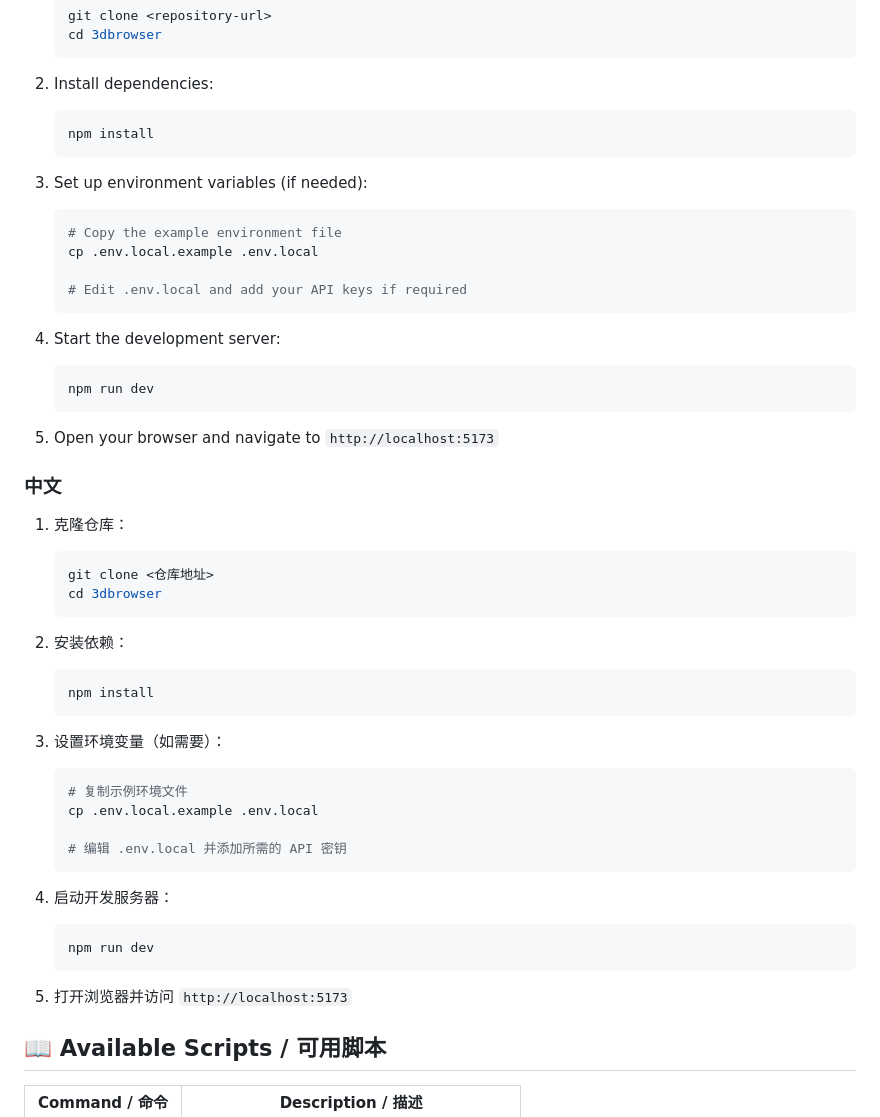
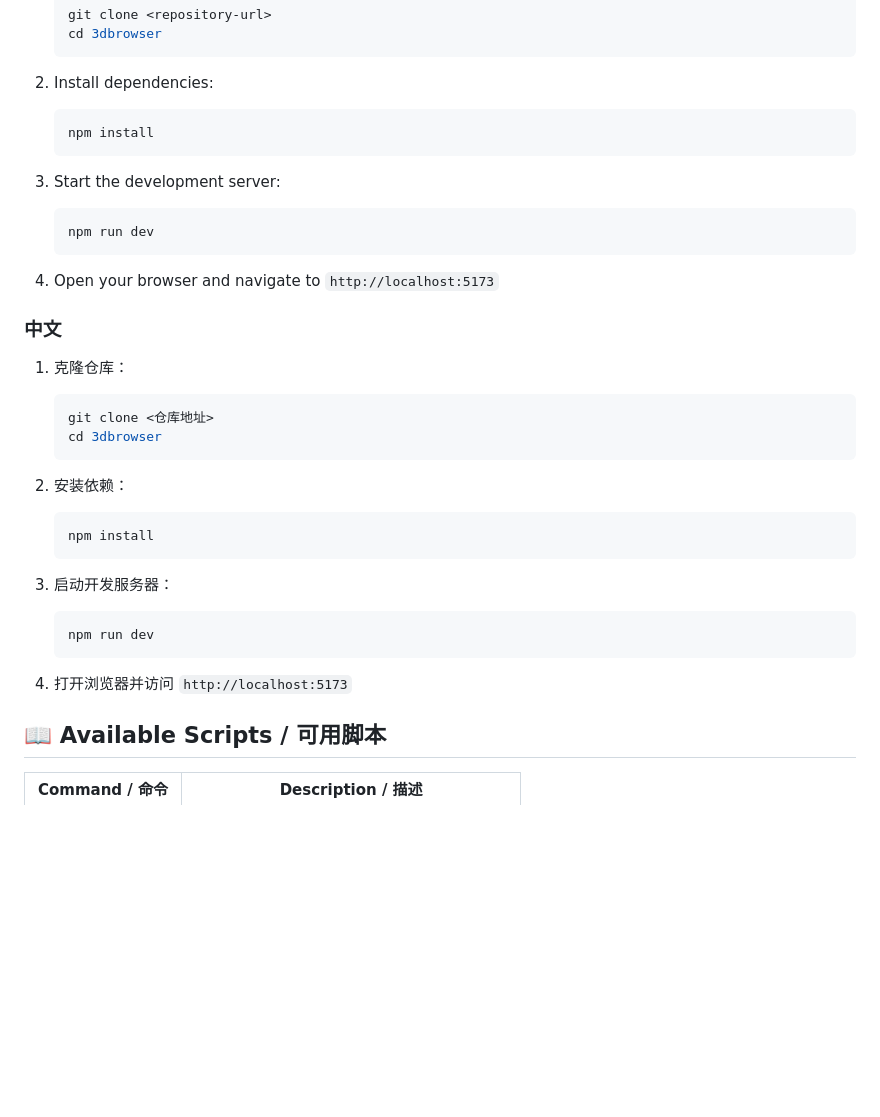
Before and after one commit to zly258/3dbrowser, a Markdown page: README.md, the part around one of its changes. GitHub-like rendering; blank space fills up the shorter version.

````diff
--- a/README.md
+++ b/README.md
@@ -52,20 +50,12 @@
    npm install
    ```
 
-3. Set up environment variables (if needed):
-   ```bash
-   # Copy the example environment file
-   cp .env.local.example .env.local
-
-   # Edit .env.local and add your API keys if required
-   ```
-
-4. Start the development server:
+3. Start the development server:
    ```bash
    npm run dev
    ```
 
-5. Open your browser and navigate to `http://localhost:5173`
+4. Open your browser and navigate to `http://localhost:5173`
 
 ### 中文
 1. 克隆仓库：
@@ -79,20 +69,12 @@
    npm install
    ```
 
-3. 设置环境变量（如需要）：
-   ```bash
-   # 复制示例环境文件
-   cp .env.local.example .env.local
-
-   # 编辑 .env.local 并添加所需的 API 密钥
-   ```
-
-4. 启动开发服务器：
+3. 启动开发服务器：
    ```bash
    npm run dev
    ```
 
-5. 打开浏览器并访问 `http://localhost:5173`
+4. 打开浏览器并访问 `http://localhost:5173`
 
 ## 📖 Available Scripts / 可用脚本
 
````
Also changed, not shown: other parts of README.md (+20 -28 lines), images/preview1.png, 1 other file.
